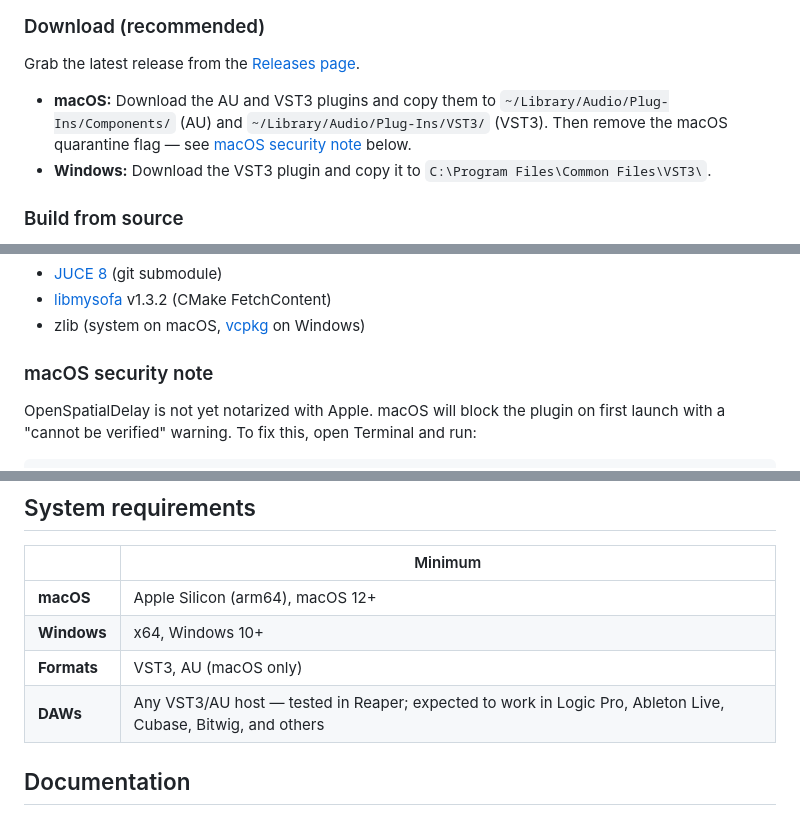
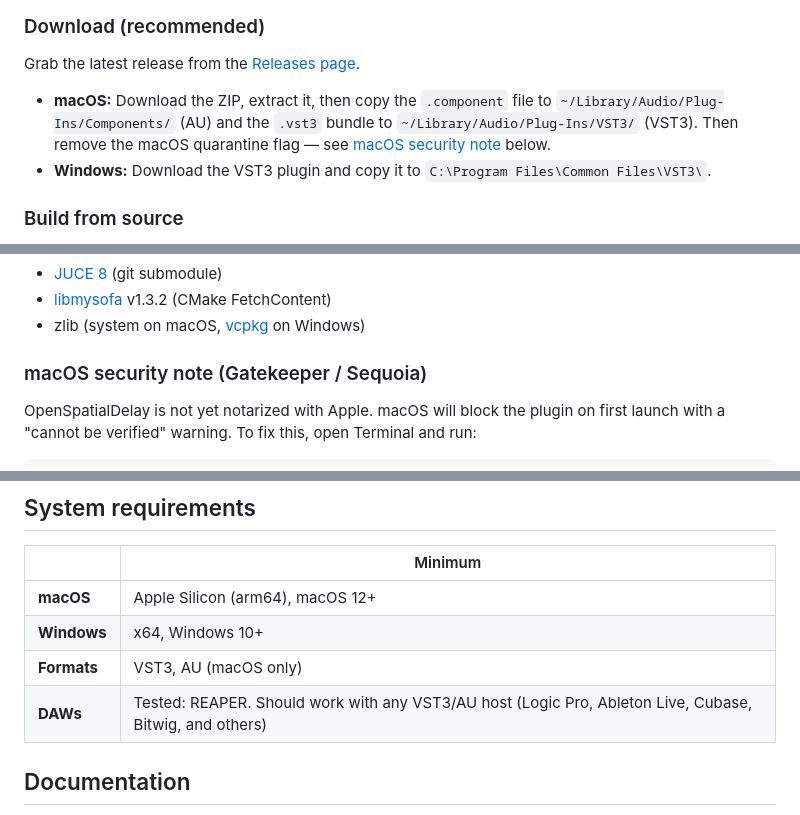
Before and after one commit to Spatial-Media-Lab/OpenSpatialDelay, a Markdown page: README.md, 3 parts joined by grey strips. GitHub-like rendering.

Commit message:
docs(01-02): update system requirements and installation instructions
- DAWs row: explicit 'Tested: REAPER' with 'should work with any VST3/AU host' caveat per D-08
- macOS security heading: add (Gatekeeper / Sequoia) parenthetical for clarity
- macOS install step: explicit download ZIP + extract before copy step

```diff
--- a/README.md
+++ b/README.md
@@ -62,7 +62,7 @@ OpenSpatialDelay is the first plugin in the **Spatial Media Library** — an ope
 
 Grab the latest release from the [Releases page](https://github.com/Spatial-Media-Lab/OpenSpatialDelay/releases).
 
-- **macOS:** Download the AU and VST3 plugins and copy them to `~/Library/Audio/Plug-Ins/Components/` (AU) and `~/Library/Audio/Plug-Ins/VST3/` (VST3). Then remove the macOS quarantine flag — see [macOS security note](#macos-security-note) below.
+- **macOS:** Download the ZIP, extract it, then copy the `.component` file to `~/Library/Audio/Plug-Ins/Components/` (AU) and the `.vst3` bundle to `~/Library/Audio/Plug-Ins/VST3/` (VST3). Then remove the macOS quarantine flag — see [macOS security note](#macos-security-note-gatekeeper--sequoia) below.
 - **Windows:** Download the VST3 plugin and copy it to `C:\Program Files\Common Files\VST3\`.
 
 ### Build from source
@@ -83,7 +83,7 @@ On macOS, the post-build script automatically copies the AU and VST3 plugins to
 - [libmysofa](https://github.com/hoene/libmysofa) v1.3.2 (CMake FetchContent)
 - zlib (system on macOS, [vcpkg](https://vcpkg.io/) on Windows)
 
-### macOS security note
+### macOS security note (Gatekeeper / Sequoia)
 
 OpenSpatialDelay is not yet notarized with Apple. macOS will block the plugin on first launch with a "cannot be verified" warning. To fix this, open Terminal and run:
 
@@ -111,7 +111,7 @@ See the [User Manual](docs/OpenSpatialDelay_Manual_v1.0.pdf) for the full guide.
 | **macOS** | Apple Silicon (arm64), macOS 12+ |
 | **Windows** | x64, Windows 10+ |
 | **Formats** | VST3, AU (macOS only) |
-| **DAWs** | Any VST3/AU host — tested in Reaper; expected to work in Logic Pro, Ableton Live, Cubase, Bitwig, and others |
+| **DAWs** | Tested: REAPER. Should work with any VST3/AU host (Logic Pro, Ableton Live, Cubase, Bitwig, and others) |
 
 ## Documentation
 
```
